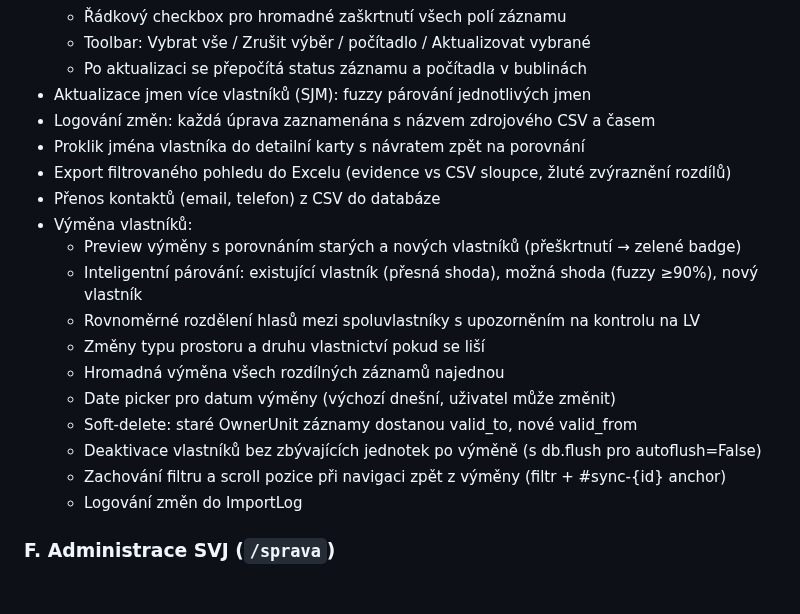
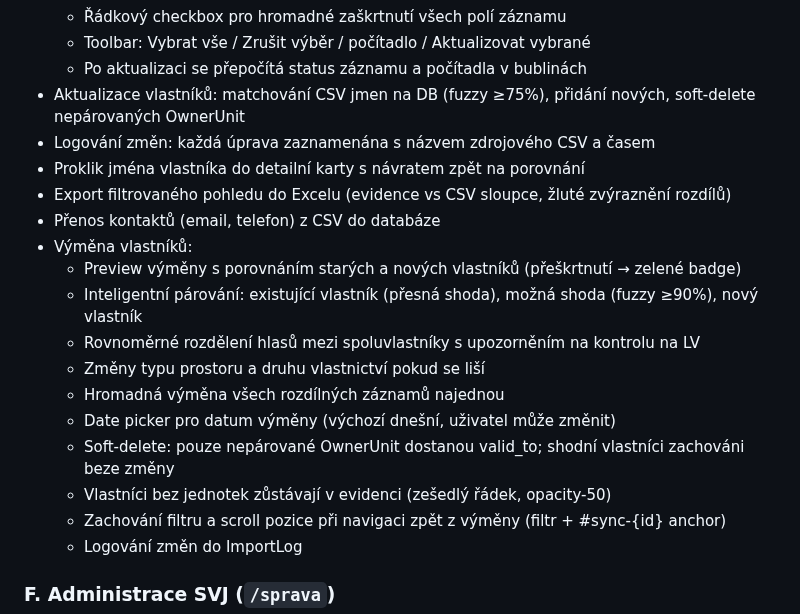
Before and after one commit to Martin-Cookie/SVJ, a Markdown page: README.md, the part around the change. Drawn GitHub-style; blank space fills up the shorter version.

Commit message:
README + CLAUDE.md: aktualizace dokumentace výměny a workflow pravidel
- README: aktualizovat popis výměny a aktualizace vlastníků (smart matching, zachování shodných OwnerUnit, bez auto-deaktivace)
- CLAUDE.md: po pushi rovnou aktualizovat README bez ptaní se

Co-Authored-By: Claude Opus 4.6 <noreply@anthropic.com>

```diff
--- a/README.md
+++ b/README.md
@@ -149,7 +149,7 @@ Skript automaticky vytvoří virtuální prostředí, nainstaluje závislosti (o
   - Řádkový checkbox pro hromadné zaškrtnutí všech polí záznamu
   - Toolbar: Vybrat vše / Zrušit výběr / počítadlo / Aktualizovat vybrané
   - Po aktualizaci se přepočítá status záznamu a počítadla v bublinách
-- Aktualizace jmen více vlastníků (SJM): fuzzy párování jednotlivých jmen
+- Aktualizace vlastníků: matchování CSV jmen na DB (fuzzy ≥75%), přidání nových, soft-delete nepárovaných OwnerUnit
 - Logování změn: každá úprava zaznamenána s názvem zdrojového CSV a časem
 - Proklik jména vlastníka do detailní karty s návratem zpět na porovnání
 - Export filtrovaného pohledu do Excelu (evidence vs CSV sloupce, žluté zvýraznění rozdílů)
@@ -161,8 +161,8 @@ Skript automaticky vytvoří virtuální prostředí, nainstaluje závislosti (o
   - Změny typu prostoru a druhu vlastnictví pokud se liší
   - Hromadná výměna všech rozdílných záznamů najednou
   - Date picker pro datum výměny (výchozí dnešní, uživatel může změnit)
-  - Soft-delete: staré OwnerUnit záznamy dostanou valid_to, nové valid_from
-  - Deaktivace vlastníků bez zbývajících jednotek po výměně (s db.flush pro autoflush=False)
+  - Soft-delete: pouze nepárované OwnerUnit dostanou valid_to; shodní vlastníci zachováni beze změny
+  - Vlastníci bez jednotek zůstávají v evidenci (zešedlý řádek, opacity-50)
   - Zachování filtru a scroll pozice při navigaci zpět z výměny (filtr + #sync-{id} anchor)
   - Logování změn do ImportLog
 
```
Also changed, not shown: CLAUDE.md (+1 -1 lines).
